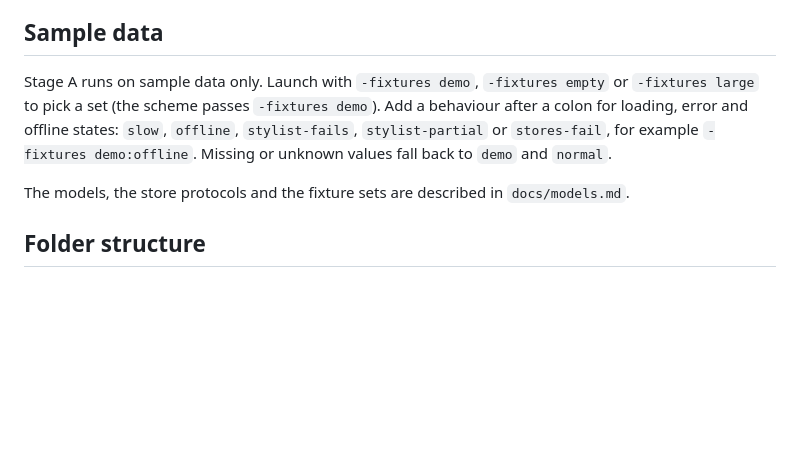
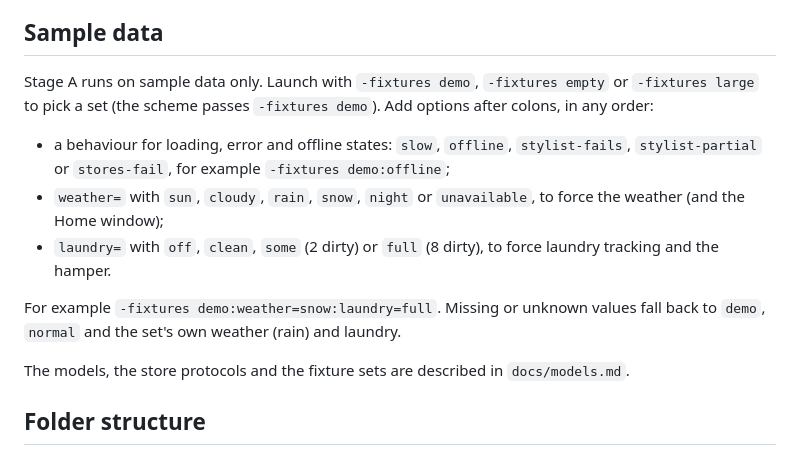
Before and after one commit to jsayram/nifty-outfit-nook, a Markdown page: README.md, the part around the change. Drawn GitHub-style; blank space fills up the shorter version.

Commit message:
Document Phase 5a: weather, laundry and Maya
Co-Authored-By: Claude Opus 5.5 <noreply@anthropic.com>

```diff
--- a/README.md
+++ b/README.md
@@ -47,7 +47,13 @@ Debug builds launched with `-catalog` open a catalog of every DesignSystem compo
 
 ## Sample data
 
-Stage A runs on sample data only. Launch with `-fixtures demo`, `-fixtures empty` or `-fixtures large` to pick a set (the scheme passes `-fixtures demo`). Add a behaviour after a colon for loading, error and offline states: `slow`, `offline`, `stylist-fails`, `stylist-partial` or `stores-fail`, for example `-fixtures demo:offline`. Missing or unknown values fall back to `demo` and `normal`.
+Stage A runs on sample data only. Launch with `-fixtures demo`, `-fixtures empty` or `-fixtures large` to pick a set (the scheme passes `-fixtures demo`). Add options after colons, in any order:
+
+- a behaviour for loading, error and offline states: `slow`, `offline`, `stylist-fails`, `stylist-partial` or `stores-fail`, for example `-fixtures demo:offline`;
+- `weather=` with `sun`, `cloudy`, `rain`, `snow`, `night` or `unavailable`, to force the weather (and the Home window);
+- `laundry=` with `off`, `clean`, `some` (2 dirty) or `full` (8 dirty), to force laundry tracking and the hamper.
+
+For example `-fixtures demo:weather=snow:laundry=full`. Missing or unknown values fall back to `demo`, `normal` and the set's own weather (rain) and laundry.
 
 The models, the store protocols and the fixture sets are described in `docs/models.md`.
 
```
Also changed, not shown: docs/home-room.md (+64 -5 lines), docs/models.md (+1 -1 lines).
